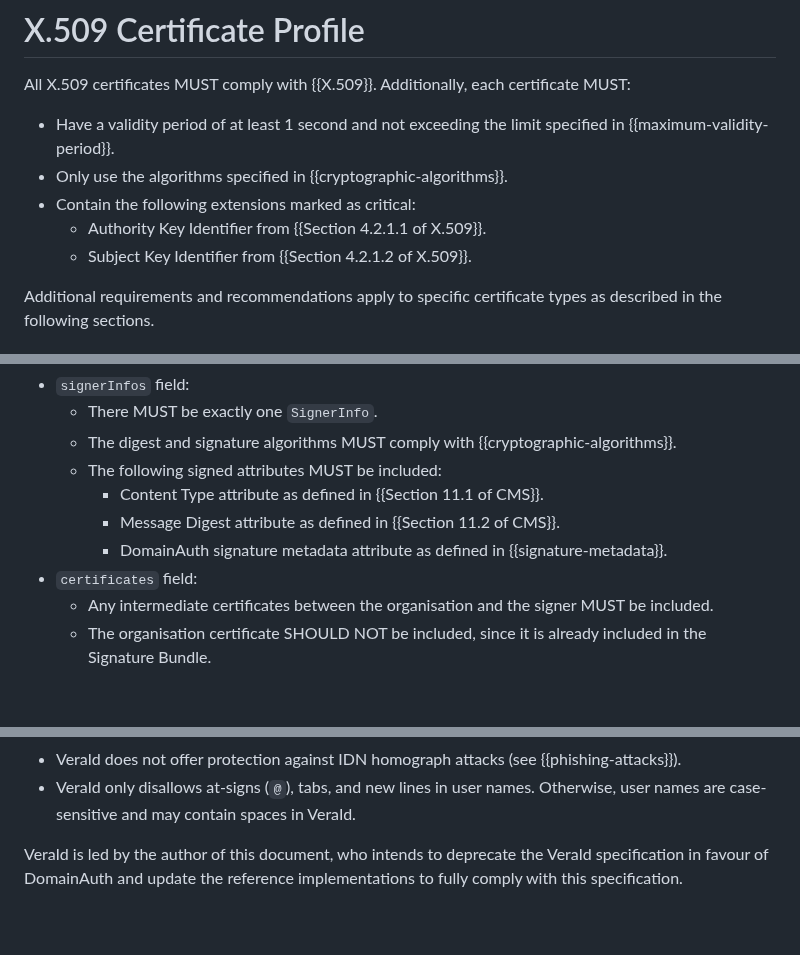
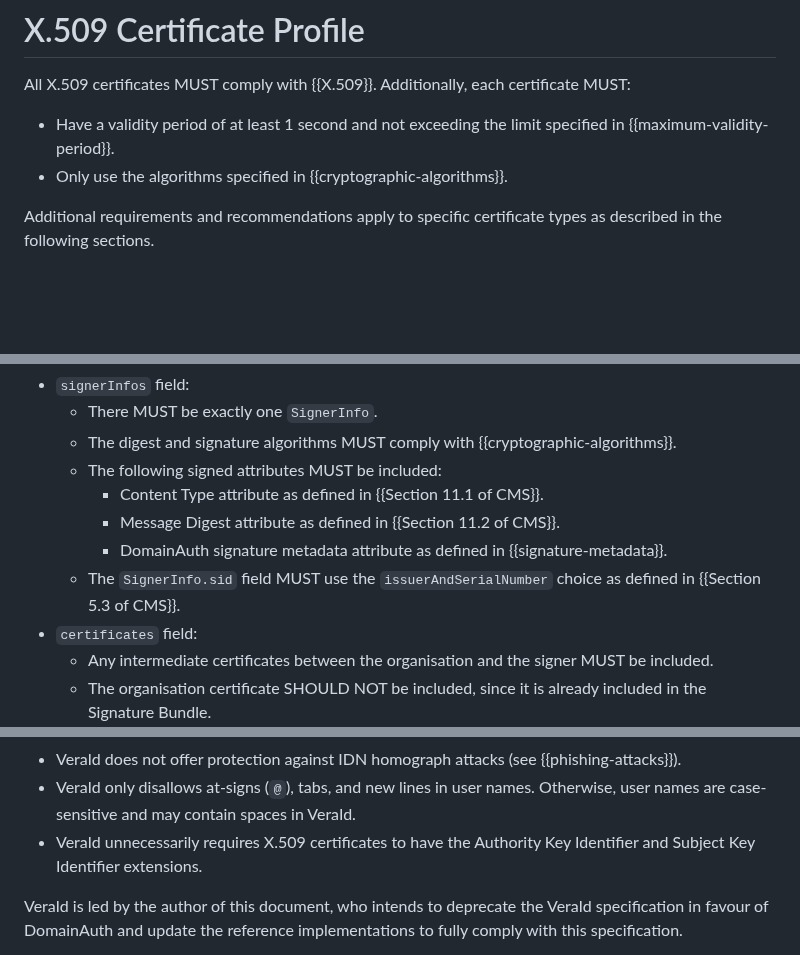
Before and after one commit to CheVeraId/domainauth-spec, a Markdown page: draft-narea-domainauth.md, 3 parts joined by grey strips. Rendered like a GitHub page; blank space fills up the shorter version.

Commit message:
Remove requirements to use Authority Key Identifier and Subject Key Identifier X.509 extensions

```diff
--- a/draft-narea-domainauth.md
+++ b/draft-narea-domainauth.md
@@ -300,9 +300,6 @@ All X.509 certificates MUST comply with {{X.509}}. Additionally, each certificat
 
 - Have a validity period of at least 1 second and not exceeding the limit specified in {{maximum-validity-period}}.
 - Only use the algorithms specified in {{cryptographic-algorithms}}.
-- Contain the following extensions marked as critical:
-  - Authority Key Identifier from {{Section 4.2.1.1 of X.509}}.
-  - Subject Key Identifier from {{Section 4.2.1.2 of X.509}}.
 
 Additional requirements and recommendations apply to specific certificate types as described in the following sections.
 
@@ -364,6 +361,7 @@ DomainAuth signatures use CMS SignedData structures as defined in {{Section 5 of
     - Content Type attribute as defined in {{Section 11.1 of CMS}}.
     - Message Digest attribute as defined in {{Section 11.2 of CMS}}.
     - DomainAuth signature metadata attribute as defined in {{signature-metadata}}.
+  - The `SignerInfo.sid` field MUST use the `issuerAndSerialNumber` choice as defined in {{Section 5.3 of CMS}}.
 - `certificates` field:
   - Any intermediate certificates between the organisation and the signer MUST be included.
   - The organisation certificate SHOULD NOT be included, since it is already included in the Signature Bundle.
@@ -570,6 +568,7 @@ DomainAuth is the successor to the VeraId protocol as defined in {{VERAID}}. Dom
   - Key identification: VeraId only supports key digests (equivalent to Key Digest Types 1-3 in DomainAuth) as a consequence of its support for RSA keys only, and does not support direct use of public keys (Key Digest Type 0) for key identification.
 - VeraId does not offer protection against IDN homograph attacks (see {{phishing-attacks}}).
 - VeraId only disallows at-signs (`@`), tabs, and new lines in user names.  Otherwise, user names are case-sensitive and may contain spaces in VeraId.
+- VeraId unnecessarily requires X.509 certificates to have the Authority Key Identifier and Subject Key Identifier extensions.
 
 VeraId is led by the author of this document, who intends to deprecate the VeraId specification in favour of DomainAuth and update the reference implementations to fully comply with this specification.
 
```
